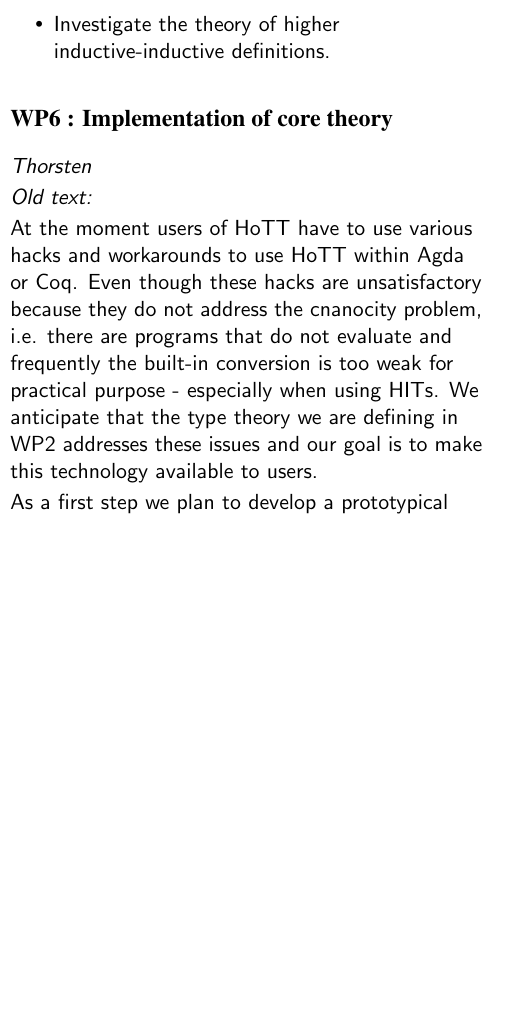
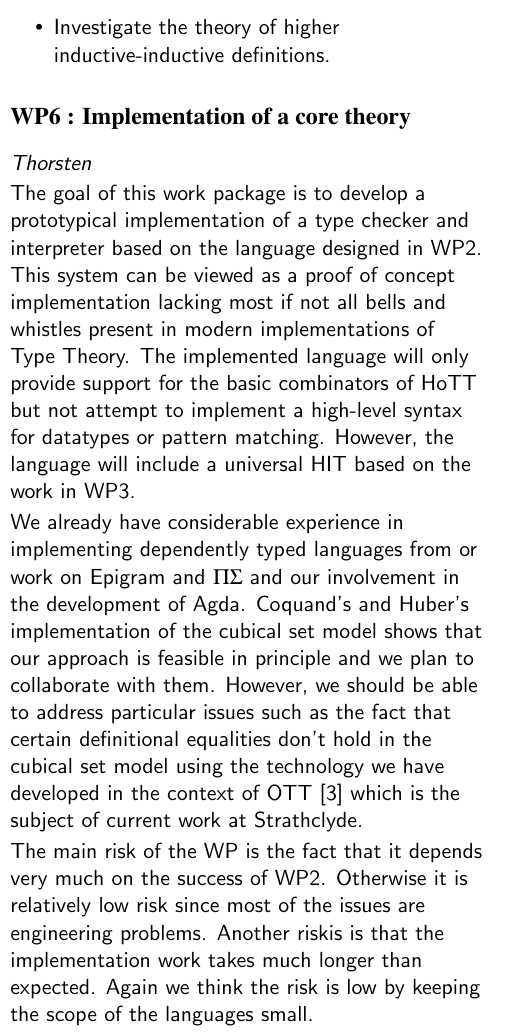
Before and after one commit to oxr/hdtt230712, a LaTeX document (proposal.tex): part of one column of page 6 of 8, cut so that both start at the same text, the shorter picture padded with empty space. Compiled offline with pdfLaTeX.

Commit message:
done wp6

```diff
--- a/proposal.tex
+++ b/proposal.tex
@@ -866,19 +866,76 @@ itself at a later stage.
 
 \end{itemize}
 
-\subsection*{WP6 : Implementation of core theory}
+\subsection*{WP6 : Implementation of a core theory}
 
 \emph{Thorsten}
 
-\emph{Old text:}
+The goal of this work package is to develop a prototypical
+implementation of a type checker and interpreter based on the language
+designed in WP2. This system can be viewed as a proof of concept
+implementation lacking most if not all bells and whistles present in
+modern implementations of Type Theory. The implemented language will
+only provide support for the basic combinators of HoTT but not attempt
+to implement a high-level syntax for datatypes or pattern
+matching. However, the language will include a universal HIT based on
+the work in WP3.
 
-At the moment users of HoTT have to use various hacks and workarounds
-to use HoTT within Agda or Coq. Even though these hacks are
-unsatisfactory because they do not address the cnanocity problem,
-i.e. there are programs that do not evaluate and frequently the
-built-in conversion is too weak for practical purpose - especially
-when using HITs. We anticipate that the type theory we are defining in
-WP2 addresses these issues and our goal is to make this technology
-available to users.
+We already have considerable experience in implementing dependently
+typed languages from or work on Epigram and $\Pi\Sigma$ and our
+involvement in the development of Agda. Coquand's and Huber's
+implementation of the cubical set model shows that our approach is
+feasible in principle and we plan to collaborate with them. However,
+we should be able to address particular issues such as the fact that
+certain definitional equalities don't hold in the cubical set model
+using the technology we have developed in the context of OTT
+\cite{alti:ott-conf} which is the subject of current work at
+Strathclyde.
 
-As a first step we plan to develop a prototypical implementation in
+The main risk of the WP is the fact that it depends very much on the
+success of WP2. Otherwise it is relatively low risk since most of the
+issues are engineering problems. Another riskis is that the
+implementation work takes much longer than expected. Again we think the
+risk is low by keeping the scope of the languages small.
+
+% At the moment users of HoTT have to use various hacks and workarounds
+% to use HoTT within Agda or Coq. Even though these hacks are
+% unsatisfactory because they do not address the cnanocity problem,
+% i.e. there are programs that do not evaluate and frequently the
+% built-in conversion is too weak for practical purpose - especially
+% when using HITs. We anticipate that the type theory we are defining in
+% WP2 addresses these issues and our goal is to make this technology
+% available to users.
+
+% As a first step we plan to develop a prototypical implementation in
+% tandem with the work in WP2. We are planning to use Haskell as an
+% implementation language because there is considerable expertise both
+% at Nottingham and Strathclyde in using Haskell to implement type
+% checkers for dependent type theories \cite{epigram,easy,pisigma}.
+% Indeed the work on Epigram 2 was based on our work on OTT which
+% can be viewed as a precursor of HoTT.
+% This will be a bare bones implementation of the theory, lacking
+% practically important features such as implicit parameters and
+% universe polymorphism.
+
+
+% \subsubsection*{Research challenges}
+
+% \begin{itemize}
+
+% \item Implement a prototypical typechecker for the language defined in
+%   WP2.
+
+% \item Develop and verify an approach to pattern matching that is
+%   consistent with HoTT.
+
+% \item Analyze the impact of having two orthogonal hierarchies of types
+%   (size and dimension).
+
+% \item Explore the possibility of implementing HoTT features in Agda or
+%   Coq.
+
+% \end{itemize}
+
+\subsection*{WP7 : Development of a high level language}
+
+\emph{Thorsten}
```
Also changed, not shown: proposal.tex (31 more changed lines).
